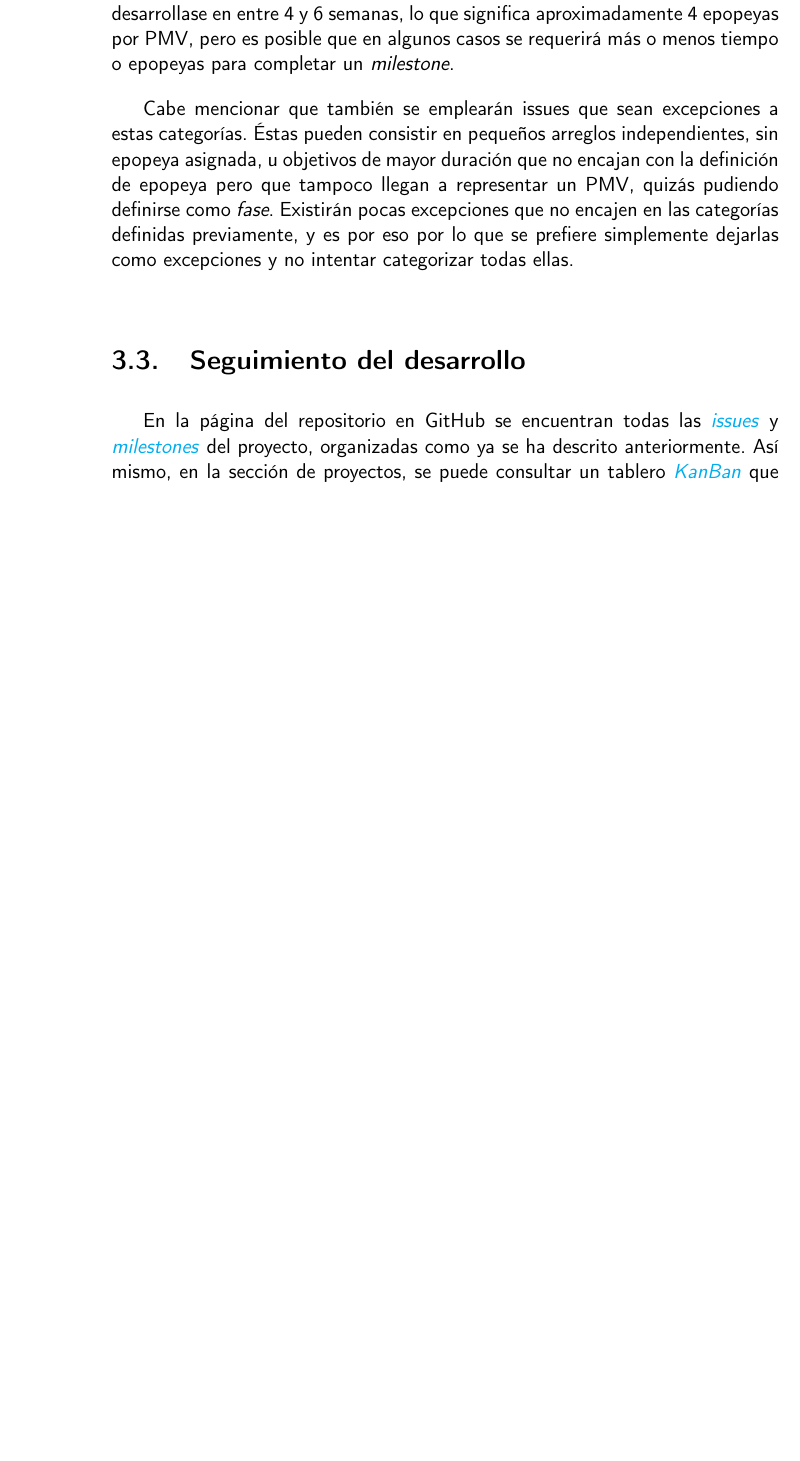
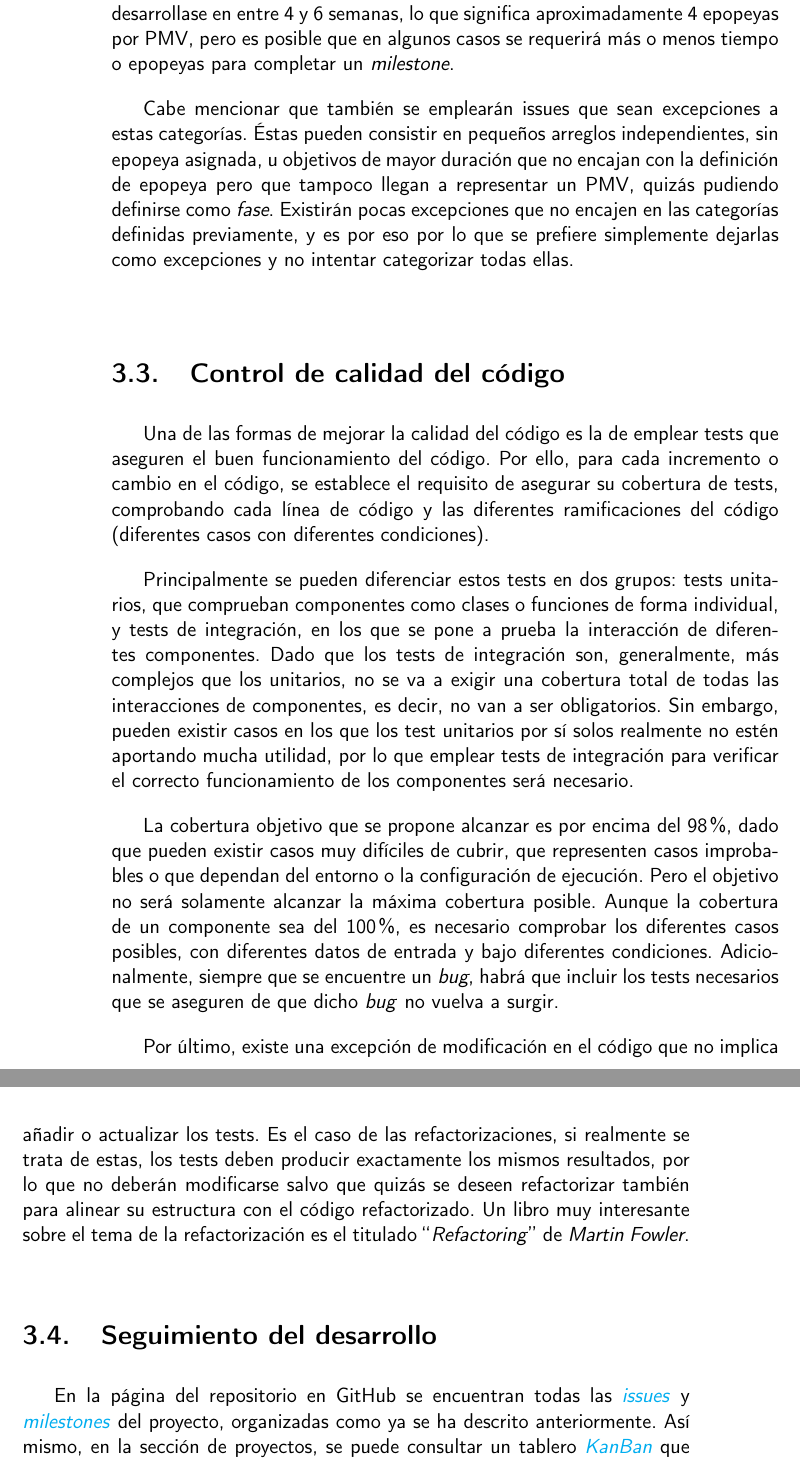
Before and after one commit to Anglepi/My-Many-Reads, a LaTeX book (docs/tex/proyecto.tex, which reads docs/tex/secciones/03_planificacion.tex): part of page 36 of 75 before the commit and two parts of pages 36 and 37 of 77 after it, the two joined at a grey line, cut so that both start at the same text, the shorter picture padded with empty space. Compiled offline with pdfLaTeX.

Commit message:
#84 Add information about testing and code quality

```diff
--- a/docs/tex/secciones/03_planificacion.tex
+++ b/docs/tex/secciones/03_planificacion.tex
@@ -53,6 +53,16 @@ Con varias de estas epopeyas se definiría un \textit{milestone} que, como se in
 
 Cabe mencionar que también se emplearán issues que sean excepciones a estas categorías. Éstas pueden consistir en pequeños arreglos independientes, sin epopeya asignada, u objetivos de mayor duración que no encajan con la definición de epopeya pero que tampoco llegan a representar un PMV, quizás pudiendo definirse como \textit{fase}. Existirán pocas excepciones que no encajen en las categorías definidas previamente, y es por eso por lo que se prefiere simplemente dejarlas como excepciones y no intentar categorizar todas ellas.
 
+\section{Control de calidad del código}
+
+Una de las formas de mejorar la calidad del código es la de emplear tests que aseguren el buen funcionamiento del código. Por ello, para cada incremento o cambio en el código, se establece el requisito de asegurar su cobertura de tests, comprobando cada línea de código y las diferentes ramificaciones del código (diferentes casos con diferentes condiciones).
+
+Principalmente se pueden diferenciar estos tests en dos grupos: tests unitarios, que comprueban componentes como clases o funciones de forma individual, y tests de integración, en los que se pone a prueba la interacción de diferentes componentes. Dado que los tests de integración son, generalmente, más complejos que los unitarios, no se va a exigir una cobertura total de todas las interacciones de componentes, es decir, no van a ser obligatorios. Sin embargo, pueden existir casos en los que los test unitarios por sí solos realmente no estén aportando mucha utilidad, por lo que emplear tests de integración para verificar el correcto funcionamiento de los componentes será necesario.
+
+La cobertura objetivo que se propone alcanzar es por encima del 98\%, dado que pueden existir casos muy difíciles de cubrir, que representen casos improbables o que dependan del entorno o la configuración de ejecución. Pero el objetivo no será solamente alcanzar la máxima cobertura posible. Aunque la cobertura de un componente sea del 100\%, es necesario comprobar los diferentes casos posibles, con diferentes datos de entrada y bajo diferentes condiciones. Adicionalmente, siempre que se encuentre un \textit{bug}, habrá que incluir los tests necesarios que se aseguren de que dicho \textit{bug} no vuelva a surgir.
+
+Por último, existe una excepción de modificación en el código que no implica añadir o actualizar los tests. Es el caso de las refactorizaciones, si realmente se trata de estas, los tests deben producir exactamente los mismos resultados, por lo que no deberán modificarse salvo que quizás se deseen refactorizar también para alinear su estructura con el código refactorizado. Un libro muy interesante sobre el tema de la refactorización es el titulado ``\textit{Refactoring}'' de \textit{Martin Fowler}.
+
 \section{Seguimiento del desarrollo}
 
 En la página del repositorio en GitHub se encuentran todas las \href{https://github.com/Anglepi/My-Many-Reads/issues}{\textit{issues}} y \href{https://github.com/Anglepi/My-Many-Reads/milestones}{\textit{milestones}} del proyecto, organizadas como ya se ha descrito anteriormente. Así mismo, en la sección de proyectos, se puede consultar un tablero \href{https://github.com/users/Anglepi/projects/1}{\textit{KanBan}} que contendrá tanto tareas como epopeyas de desarrollo y su estado actual, con el fin de apoyar la organización del desarrollo.
```
